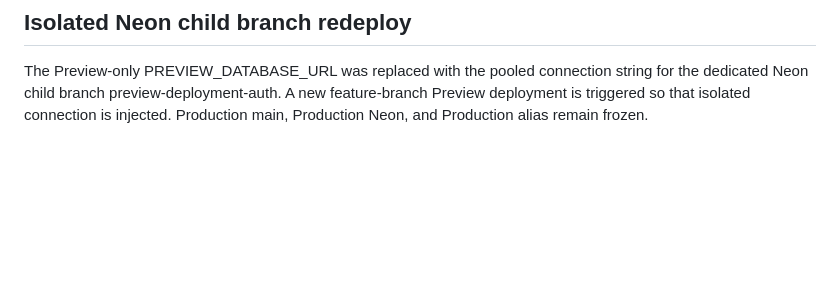
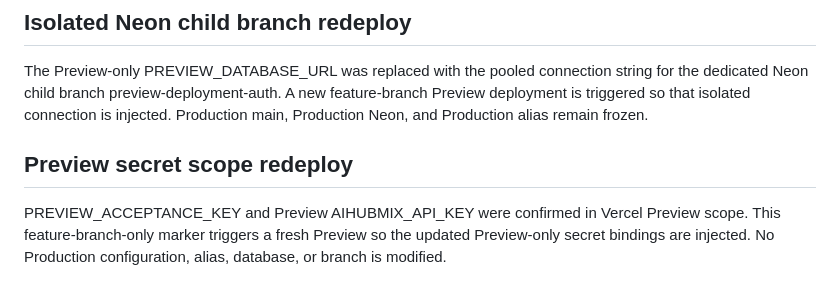
Before and after one commit to Jim800325/ai-digital-asset-factory, a Markdown page: audits/deployment-authorization/2026-09-29-offline-three-path-acceptance.md, the part around the change. Drawn GitHub-style; blank space fills up the shorter version.

Commit message:
ops: redeploy preview with acceptance secrets

```diff
--- a/audits/deployment-authorization/2026-09-29-offline-three-path-acceptance.md
+++ b/audits/deployment-authorization/2026-09-29-offline-three-path-acceptance.md
@@ -185,3 +185,11 @@ The Preview-only PREVIEW_DATABASE_URL was replaced with the pooled connection
 string for the dedicated Neon child branch preview-deployment-auth. A new
 feature-branch Preview deployment is triggered so that isolated connection is
 injected. Production main, Production Neon, and Production alias remain frozen.
+
+
+## Preview secret scope redeploy
+
+PREVIEW_ACCEPTANCE_KEY and Preview AIHUBMIX_API_KEY were confirmed in Vercel
+Preview scope. This feature-branch-only marker triggers a fresh Preview so the
+updated Preview-only secret bindings are injected. No Production configuration,
+alias, database, or branch is modified.
```
